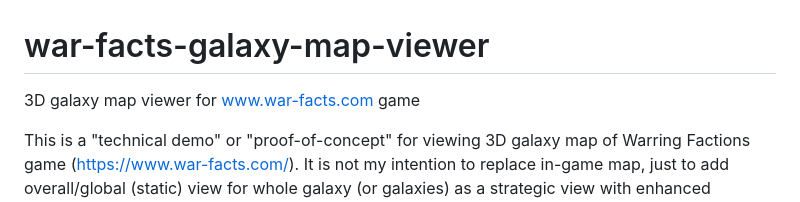
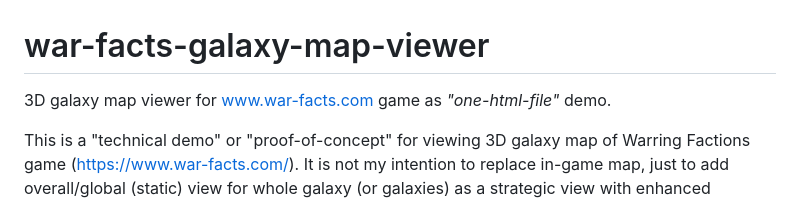
Before and after one commit to rastislavsenderak/war-facts-galaxy-map-viewer, a Markdown page: README.md, the part around the change. Rendered like a GitHub page.

```diff
--- a/README.md
+++ b/README.md
@@ -1,5 +1,5 @@
 # war-facts-galaxy-map-viewer
-3D galaxy map viewer for www.war-facts.com game
+3D galaxy map viewer for www.war-facts.com game as *"one-html-file"* demo.
 
 This is a "technical demo" or "proof-of-concept" for viewing 3D galaxy map of Warring Factions game (https://www.war-facts.com/).
 It is not my intention to replace in-game map, just to add overall/global (static) view for whole galaxy (or galaxies) as a strategic view with enhanced visualisation of exploration info (explored/unexplored, my/ally/enemy colonies etc).
```
